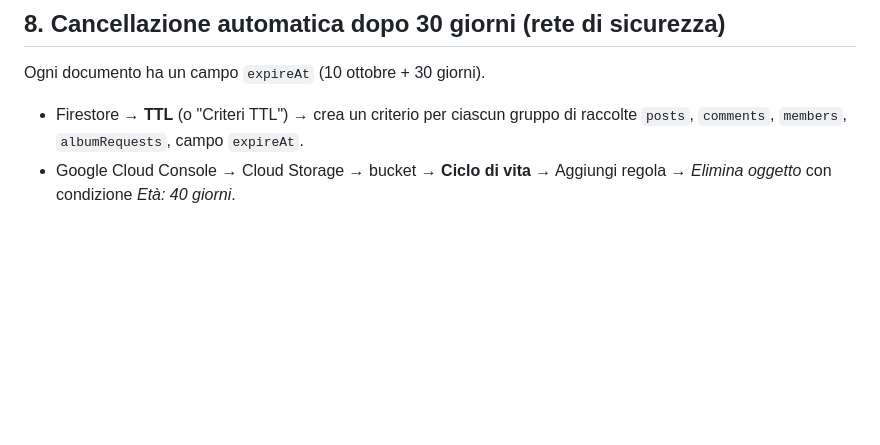
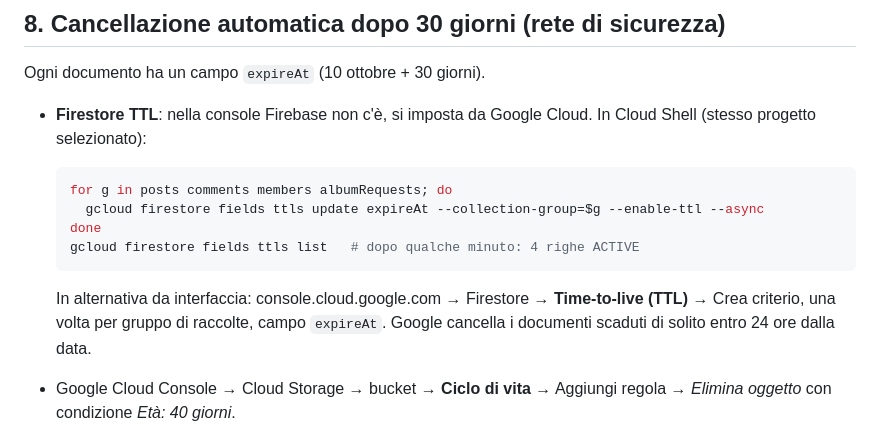
Before and after one commit to theturo/pizza-party, a Markdown page: pizzagram-dev/SETUP.md, the part around the change. Rendered like a GitHub page; blank space fills up the shorter version.

Commit message:
SETUP: TTL di Firestore da Cloud Shell (non è nella console Firebase)
Co-Authored-By: Claude Opus 5.5 <noreply@anthropic.com>
Claude-Session: https://claude.ai/code/session_016zLMkX4uPE8xsT4fVj3mTU

````diff
--- a/pizzagram-dev/SETUP.md
+++ b/pizzagram-dev/SETUP.md
@@ -101,8 +101,19 @@ Attenzione: se cancelli i dati del browser l'ID cambia e va rifatto.
 
 Ogni documento ha un campo `expireAt` (10 ottobre + 30 giorni).
 
-- Firestore → **TTL** (o "Criteri TTL") → crea un criterio per ciascun gruppo di raccolte
-  `posts`, `comments`, `members`, `albumRequests`, campo `expireAt`.
+- **Firestore TTL**: nella console Firebase non c'è, si imposta da Google Cloud. In Cloud Shell
+  (stesso progetto selezionato):
+
+  ```sh
+  for g in posts comments members albumRequests; do
+    gcloud firestore fields ttls update expireAt --collection-group=$g --enable-ttl --async
+  done
+  gcloud firestore fields ttls list   # dopo qualche minuto: 4 righe ACTIVE
+  ```
+
+  In alternativa da interfaccia: console.cloud.google.com → Firestore → **Time-to-live (TTL)**
+  → Crea criterio, una volta per gruppo di raccolte, campo `expireAt`.
+  Google cancella i documenti scaduti di solito entro 24 ore dalla data.
 - Google Cloud Console → Cloud Storage → bucket → **Ciclo di vita** → Aggiungi regola →
   *Elimina oggetto* con condizione *Età: 40 giorni*.
 
````
